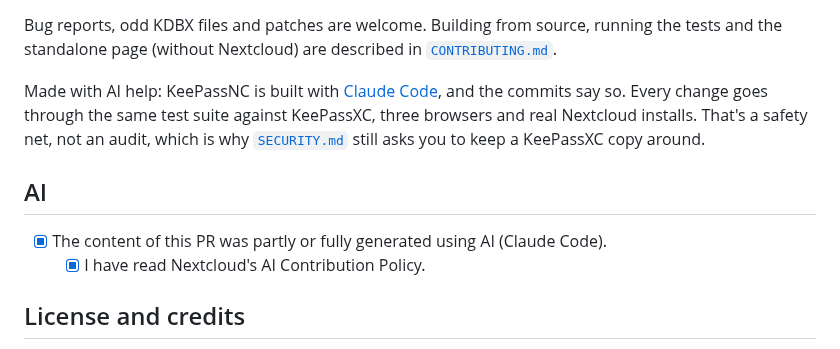
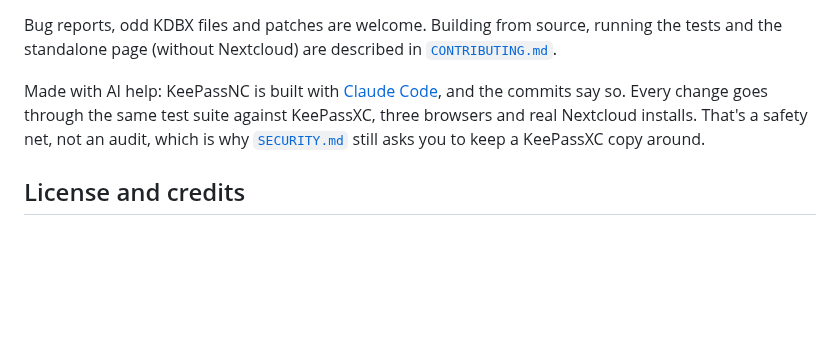
Before and after one commit to StudioCuda/KeePassNC, a Markdown page: README.md, the part around the change. GitHub-like rendering; blank space fills up the shorter version.

Commit message:
Remove AI section from README.md
Removed AI contribution acknowledgment section from README.

```diff
--- a/README.md
+++ b/README.md
@@ -80,10 +80,6 @@ Made with AI help: KeePassNC is built with [Claude Code](https://claude.com/clau
 goes through the same test suite against KeePassXC, three browsers and real Nextcloud installs. That's a safety net, not an
 audit, which is why [`SECURITY.md`](SECURITY.md) still asks you to keep a KeePassXC copy around.
 
-## AI
-- [x] The content of this PR was partly or fully generated using AI (Claude Code).
-  - [x] I have read Nextcloud's AI Contribution Policy.
-
 ## License and credits
 
 AGPL-3.0-or-later. [kdbxweb](https://github.com/keeweb/kdbxweb) (MIT) does the KDBX heavy lifting. Behaviour is inspired by
```
